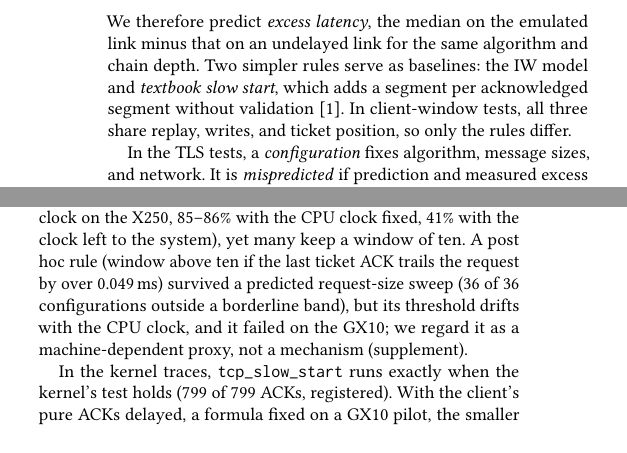
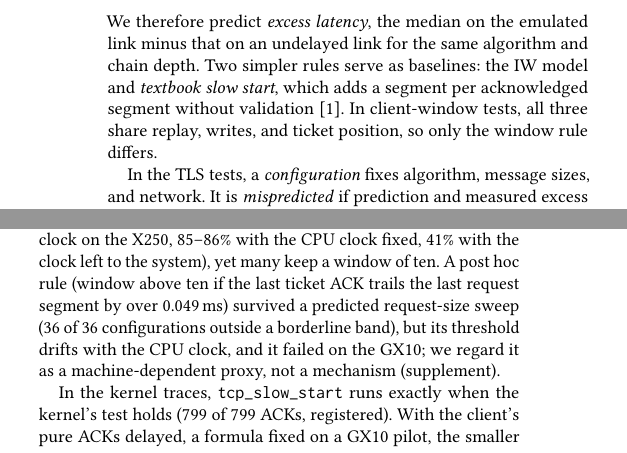
Before and after one commit to tronghieudinh/PQC-TCP-window-ticket, a LaTeX paper (paper2_short/CCR_repeatable/main.tex): two parts of the columns of pages 3 and 4 of 7, joined at a grey line, cut so that both start at the same text. Compiled offline with pdfLaTeX.

Commit message:
Concise paper: keep the precise wording of two sentences

```diff
--- a/paper2_short/CCR_repeatable/main.tex
+++ b/paper2_short/CCR_repeatable/main.tex
@@ -98,7 +98,7 @@ Two network namespaces share a virtual Ethernet (veth) link shaped with the Linu
 
 To isolate the window, the first tests use plain TCP: a new connection writes $n_1$ full segments; after a 100-byte reply has acknowledged them, \texttt{TCP\_INFO} gives the window. The \emph{window scan} covers $n_1=\NOneList$ in \NCfg\ configurations that vary one factor at a time (RTT 5--100\ms; 10\,Mbit/s--1\,Gbit/s; MTU 1\,280, 1\,500, 9\,000; initial window 4, 10, 20; delayed ACK; Cubic; timestamps; offload; \NStageA\ connections). A \emph{second-flight test} then sends an 80-byte stand-in for the Finished and times $n_2$ segments in six configurations (\NStageB\ connections).
 
-Predictions come from a deterministic, segment-by-segment replay of a TCP handshake and four flights: ClientHello; the server's messages up to Finished; client Finished with request; and response with a new ticket. Sizes are calibrated on OpenSSL~3.5 and segmented in \texttt{write} order. Over a FIFO link of given rate and RTT, each ACK, sent immediately, releases at most two more segments, and each direction, starting at ten, carries its window forward under the kernel's test. The replay departs from rule~(1) only for odd $n\ge11$, longer than any flight preceding another in its direction in our resumed OpenSSL transactions. In the \emph{coalesced-ticket} variant the ticket leaves with the response; in the \emph{separate-ticket} variant it is written when the Finished arrives. If the request then needs another RTT, the ticket is acknowledged before the response and occupies none of its window; otherwise both share it. Neither variant lets a response start with a window above ten segments. The replay omits loss, delayed ACKs, pacing, the receive window, congestion avoidance, and cryptographic processing, and we fit nothing to latency. We therefore predict \emph{excess latency}, the median on the emulated link minus that on an undelayed link for the same algorithm and chain depth. Two simpler rules serve as baselines: the IW model and \emph{textbook slow start}, which adds a segment per acknowledged segment without validation~\cite{rfc5681}. In client-window tests, all three share replay, writes, and ticket position, so only the rules differ.
+Predictions come from a deterministic, segment-by-segment replay of a TCP handshake and four flights: ClientHello; the server's messages up to Finished; client Finished with request; and response with a new ticket. Sizes are calibrated on OpenSSL~3.5 and segmented in \texttt{write} order. Over a FIFO link of given rate and RTT, each ACK, sent immediately, releases at most two more segments, and each direction, starting at ten, carries its window forward under the kernel's test. The replay departs from rule~(1) only for odd $n\ge11$, longer than any flight preceding another in its direction in our resumed OpenSSL transactions. In the \emph{coalesced-ticket} variant the ticket leaves with the response; in the \emph{separate-ticket} variant it is written when the Finished arrives. If the request then needs another RTT, the ticket is acknowledged before the response and occupies none of its window; otherwise both share it. Neither variant lets a response start with a window above ten segments. The replay omits loss, delayed ACKs, pacing, the receive window, congestion avoidance, and cryptographic processing, and we fit nothing to latency. We therefore predict \emph{excess latency}, the median on the emulated link minus that on an undelayed link for the same algorithm and chain depth. Two simpler rules serve as baselines: the IW model and \emph{textbook slow start}, which adds a segment per acknowledged segment without validation~\cite{rfc5681}. In client-window tests, all three share replay, writes, and ticket position, so only the window rule differs.
 
 In the TLS tests, a \emph{configuration} fixes algorithm, message sizes, and network. It is \emph{mispredicted} if prediction and measured excess latency differ by more than half an RTT, \emph{discriminating} if the predictions of two models differ by that much; a \emph{shortened} transaction ends one RTT earlier than predicted. Tests 1--5 use resumed TLS~1.3 with mutual authentication, 100\ms RTT, and \NPerCell\ transactions per configuration, with ECDSA-P256 and ML-DSA-44, -65, and -87 (ClientHellos of \ChSegEc, \ChSegMlFourFour, \ChSegMlSixFive, and \ChSegMlEightSeven\ segments, since they carry the ticket and thus the client certificate). Later tests vary these settings (key ones: Appendix~\ref{app:repl}). We committed the predictions for the rules and ticket variants compared in Tests 1--5 before these measurements, and computed those of the IW model and textbook slow start afterwards. In Table~\ref{tab:tests}, Tests 1--5 count mispredicted configurations. Registered beforehand: the loosened rule (rule~(1) loosened by two segments, our hypothesis at the time; Section~\ref{sec:server}) would stand only if the plain-TCP tests and Test 2 bore it out, and the separate-ticket model would be supported if right on every discriminating configuration where the coalesced one failed (Tests 3, 4). Tests 1 and 5 had no threshold. Other entries count registered criteria met; the supplement gives thresholds and further tests (a third library, a second random draw, four intervention rounds). Commit times, listed with checksums (\texttt{PREREGISTRATION\_L1.md}), are git timestamps, not independent ones; for kernel-state traces only analysis scripts and thresholds were committed before the run. Within ticket-timing and client-window configurations, latency spreads far less than an RTT (median interquartile range \SpreadMed\ms, maximum \SpreadMax\ms).
 
@@ -165,7 +165,7 @@ Conversely, and as predicted, without a ticket on resumed connections the burst
 
 A further check came from the random draw (Test 20, Section~\ref{sec:repl}), where five of \GnineN\ configurations were mispredicted, four of them for reasons other than the ticket-size error found there. Test 31 read the server window at every ACK in the nine configurations where more than ten segments would save an RTT (those four, plus five that no run had missed), with 60 transactions per configuration and machine. On X250, GX10, and i9, shortening and a window holding the whole response coincided in \GtfAgree\ of \GtfW\ transactions with a reading (post hoc; registered on the i9, \GtfIAgree\ of \GtfIW). In those four, \GtfUFastFit\ of \GtfUFast\ shortened transactions had such a window (up to \GtfWinMax\ segments overall), and all \GtfUSlow\ others a smaller one. TCP guarantees part of this, as a one-RTT response needs a window of its size. The test adds that the window, read independently of latency, is larger in shortened transactions even within a configuration, and that the client rarely explains the gap: its first request window never fell below rule~(1) and exceeded it in only \GtfLarger\ of \GtfN. That surplus saved the RTT in \GtfReqSaved\ transactions: \GtfXReqSaved\ in one of those four on the X250 (the exception above) and \GtfGxReqSaved\ in a never-missed GX10 configuration, in transactions that the registered script had dropped (supplement). The GX10 failed one of five criteria because that script counted close\_notify as a response segment. How often transactions are shortened varies by machine and run.
 
-The time at which the ACKs arrive also matters, but one early ACK does not decide. A ticket segment is acknowledged before the response is written in \RaceBeforePct\% of \RaceN\ captured transactions (on one clock on the X250, \RqKSixPct--\RpKSixPct\% with the CPU clock fixed, \RuKSixPct\% with the clock left to the system), yet many keep a window of ten. A post hoc rule (window above ten if the last ticket ACK trails the request by over \RaceThr\ms) survived a predicted request-size sweep (\RaceTwoRight\ of \RaceTwoScored\ configurations outside a borderline band), but its threshold drifts with the CPU clock, and it failed on the GX10; we regard it as a machine-dependent proxy, not a mechanism (supplement).
+The time at which the ACKs arrive also matters, but one early ACK does not decide. A ticket segment is acknowledged before the response is written in \RaceBeforePct\% of \RaceN\ captured transactions (on one clock on the X250, \RqKSixPct--\RpKSixPct\% with the CPU clock fixed, \RuKSixPct\% with the clock left to the system), yet many keep a window of ten. A post hoc rule (window above ten if the last ticket ACK trails the last request segment by over \RaceThr\ms) survived a predicted request-size sweep (\RaceTwoRight\ of \RaceTwoScored\ configurations outside a borderline band), but its threshold drifts with the CPU clock, and it failed on the GX10; we regard it as a machine-dependent proxy, not a mechanism (supplement).
 
 In the kernel traces, \texttt{tcp\_slow\_start} runs exactly when the kernel's test holds (\StPOneRight\ of \StPOneN\ ACKs, registered). With the client's pure ACKs delayed, a formula fixed on a GX10 pilot, the smaller of the response and the window left by the last ACK processed before the response's first ACK can return, gave the X250 burst in \RbTestTxOk\ of \RbTestTxN\ transactions. A final round delayed the server's write and predicted from undelayed transactions the share of late ones (a ticket ACK processed after the response is first queued), meeting all four of its criteria on X250 and i9 (the latter with few late cases) and two on the GX10. The registered explanations of late ACKs (Tests 10, 11), an earlier burst formula, and further criteria failed (supplement). Thus ACK processing times set the window through slow start, and the window sets the burst. A ticket of six segments or more makes the socket cwnd-limited ($10<2\times6$), so even ACKs processed before the write enlarge the window; shorter tickets grow it only via ACKs processed with the response in flight.
 
```
Also changed, not shown: paper2_short/CCR_repeatable/main.pdf, paper2_short/CCR_repeatable/supplement_ack.pdf.
